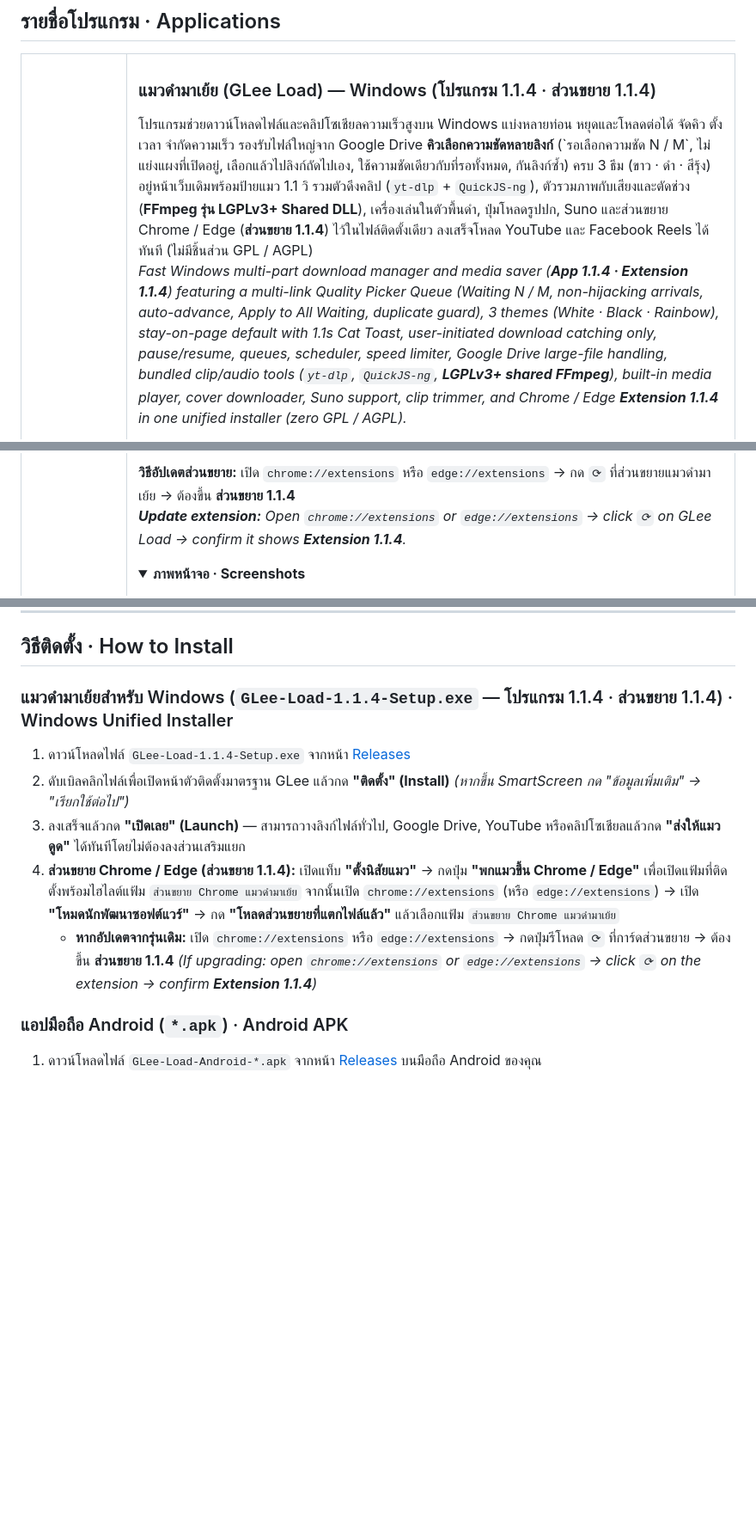
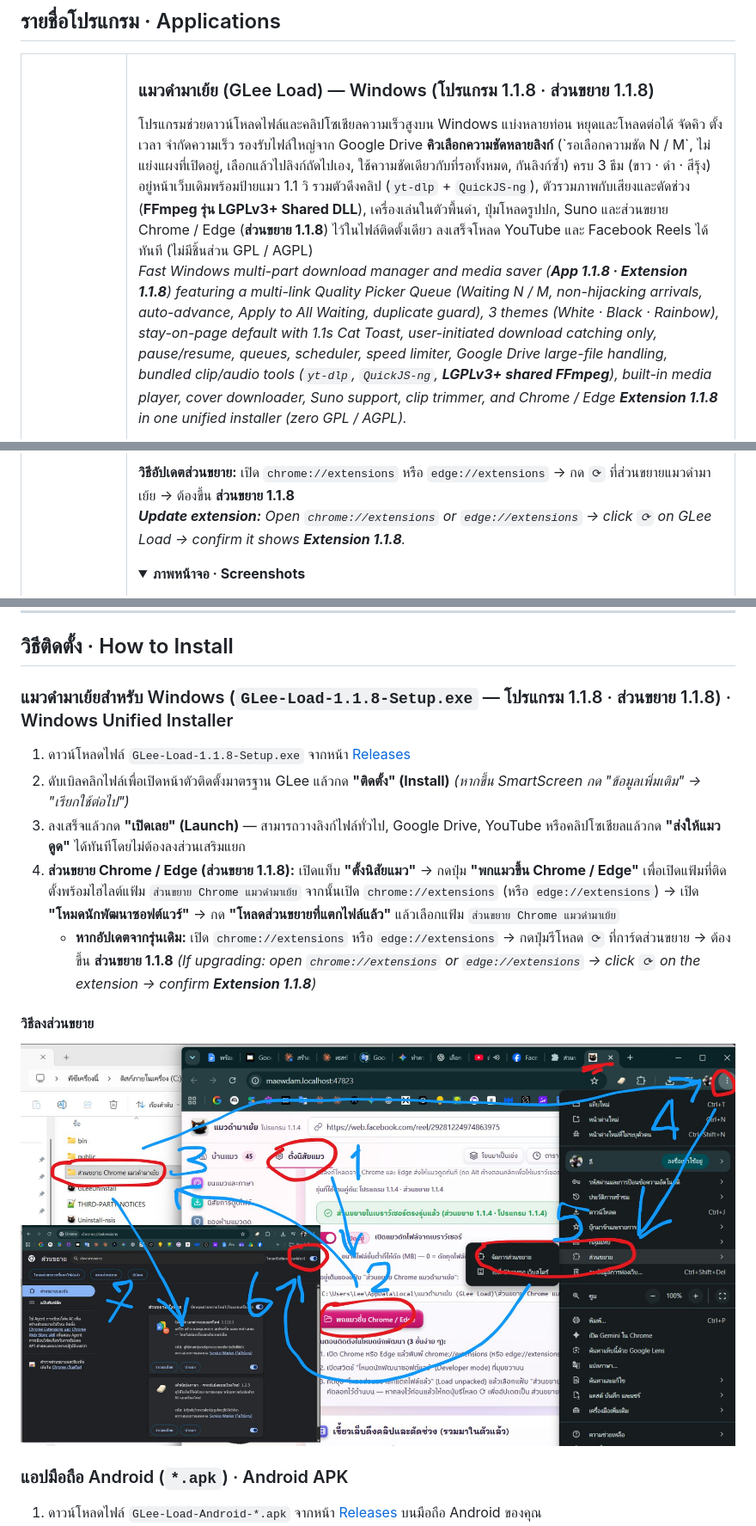
Before and after one commit to G-Lee21/glee-download-extra, a Markdown page: README.md, 3 parts joined by grey strips. Shown at 86% size. GitHub-like rendering; pictures changed too: images/glee-load-install-extension.jpg (added); blank space fills up the shorter version.

Commit message:
release(load): โปรแกรม 1.1.8 · ส่วนขยาย 1.1.8 (updates JSON + README + รูปวิธีลงส่วนขยาย)

```diff
--- a/README.md
+++ b/README.md
@@ -21,9 +21,9 @@
       <img src="images/icon-glee-load.png" alt="แมวดำมาเย้ย (GLee Load)" width="76" height="76" />
     </td>
     <td valign="top">
-      <h3>แมวดำมาเย้ย (GLee Load) — Windows (โปรแกรม 1.1.4 · ส่วนขยาย 1.1.4)</h3>
+      <h3>แมวดำมาเย้ย (GLee Load) — Windows (โปรแกรม 1.1.8 · ส่วนขยาย 1.1.8)</h3>
       <p>
-        โปรแกรมช่วยดาวน์โหลดไฟล์และคลิปโซเชียลความเร็วสูงบน Windows แบ่งหลายท่อน หยุดและโหลดต่อได้ จัดคิว ตั้งเวลา จำกัดความเร็ว รองรับไฟล์ใหญ่จาก Google Drive <strong>คิวเลือกความชัดหลายลิงก์</strong> (`รอเลือกความชัด N / M`, ไม่แย่งแผงที่เปิดอยู่, เลือกแล้วไปลิงก์ถัดไปเอง, ใช้ความชัดเดียวกับที่รอทั้งหมด, กันลิงก์ซ้ำ) ครบ 3 ธีม (ขาว · ดำ · สีรุ้ง) อยู่หน้าเว็บเดิมพร้อมป้ายแมว 1.1 วิ รวมตัวดึงคลิป (<code>yt-dlp</code> + <code>QuickJS-ng</code>), ตัวรวมภาพกับเสียงและตัดช่วง (<strong>FFmpeg รุ่น LGPLv3+ Shared DLL</strong>), เครื่องเล่นในตัวพื้นดำ, ปุ่มโหลดรูปปก, Suno และส่วนขยาย Chrome / Edge (<strong>ส่วนขยาย 1.1.4</strong>) ไว้ในไฟล์ติดตั้งเดียว ลงเสร็จโหลด YouTube และ Facebook Reels ได้ทันที (ไม่มีชิ้นส่วน GPL / AGPL)<br />
-        <em>Fast Windows multi-part download manager and media saver (<strong>App 1.1.4 · Extension 1.1.4</strong>) featuring a multi-link Quality Picker Queue (Waiting N / M, non-hijacking arrivals, auto-advance, Apply to All Waiting, duplicate guard), 3 themes (White · Black · Rainbow), stay-on-page default with 1.1s Cat Toast, user-initiated download catching only, pause/resume, queues, scheduler, speed limiter, Google Drive large-file handling, bundled clip/audio tools (<code>yt-dlp</code>, <code>QuickJS-ng</code>, <strong>LGPLv3+ shared FFmpeg</strong>), built-in media player, cover downloader, Suno support, clip trimmer, and Chrome / Edge <strong>Extension 1.1.4</strong> in one unified installer (zero GPL / AGPL).</em>
+        โปรแกรมช่วยดาวน์โหลดไฟล์และคลิปโซเชียลความเร็วสูงบน Windows แบ่งหลายท่อน หยุดและโหลดต่อได้ จัดคิว ตั้งเวลา จำกัดความเร็ว รองรับไฟล์ใหญ่จาก Google Drive <strong>คิวเลือกความชัดหลายลิงก์</strong> (`รอเลือกความชัด N / M`, ไม่แย่งแผงที่เปิดอยู่, เลือกแล้วไปลิงก์ถัดไปเอง, ใช้ความชัดเดียวกับที่รอทั้งหมด, กันลิงก์ซ้ำ) ครบ 3 ธีม (ขาว · ดำ · สีรุ้ง) อยู่หน้าเว็บเดิมพร้อมป้ายแมว 1.1 วิ รวมตัวดึงคลิป (<code>yt-dlp</code> + <code>QuickJS-ng</code>), ตัวรวมภาพกับเสียงและตัดช่วง (<strong>FFmpeg รุ่น LGPLv3+ Shared DLL</strong>), เครื่องเล่นในตัวพื้นดำ, ปุ่มโหลดรูปปก, Suno และส่วนขยาย Chrome / Edge (<strong>ส่วนขยาย 1.1.8</strong>) ไว้ในไฟล์ติดตั้งเดียว ลงเสร็จโหลด YouTube และ Facebook Reels ได้ทันที (ไม่มีชิ้นส่วน GPL / AGPL)<br />
+        <em>Fast Windows multi-part download manager and media saver (<strong>App 1.1.8 · Extension 1.1.8</strong>) featuring a multi-link Quality Picker Queue (Waiting N / M, non-hijacking arrivals, auto-advance, Apply to All Waiting, duplicate guard), 3 themes (White · Black · Rainbow), stay-on-page default with 1.1s Cat Toast, user-initiated download catching only, pause/resume, queues, scheduler, speed limiter, Google Drive large-file handling, bundled clip/audio tools (<code>yt-dlp</code>, <code>QuickJS-ng</code>, <strong>LGPLv3+ shared FFmpeg</strong>), built-in media player, cover downloader, Suno support, clip trimmer, and Chrome / Edge <strong>Extension 1.1.8</strong> in one unified installer (zero GPL / AGPL).</em>
       </p>
       <p>
@@ -36,7 +36,7 @@
       </p>
       <p>
-        <strong>วิธีอัปเดตส่วนขยาย:</strong> เปิด <code>chrome://extensions</code> หรือ <code>edge://extensions</code> → กด <code>⟳</code> ที่ส่วนขยายแมวดำมาเย้ย → ต้องขึ้น <strong>ส่วนขยาย 1.1.4</strong><br />
-        <em><strong>Update extension:</strong> Open <code>chrome://extensions</code> or <code>edge://extensions</code> → click <code>⟳</code> on GLee Load → confirm it shows <strong>Extension 1.1.4</strong>.</em>
+        <strong>วิธีอัปเดตส่วนขยาย:</strong> เปิด <code>chrome://extensions</code> หรือ <code>edge://extensions</code> → กด <code>⟳</code> ที่ส่วนขยายแมวดำมาเย้ย → ต้องขึ้น <strong>ส่วนขยาย 1.1.8</strong><br />
+        <em><strong>Update extension:</strong> Open <code>chrome://extensions</code> or <code>edge://extensions</code> → click <code>⟳</code> on GLee Load → confirm it shows <strong>Extension 1.1.8</strong>.</em>
       </p>
       <details open>
         <summary><strong>ภาพหน้าจอ · Screenshots</strong></summary>
@@ -89,12 +89,16 @@
 
 ## วิธีติดตั้ง · How to Install
 
-### แมวดำมาเย้ยสำหรับ Windows (`GLee-Load-1.1.4-Setup.exe` — โปรแกรม 1.1.4 · ส่วนขยาย 1.1.4) · Windows Unified Installer
-1. ดาวน์โหลดไฟล์ `GLee-Load-1.1.4-Setup.exe` จากหน้า [Releases](https://github.com/G-Lee21/glee-download-extra/releases/tag/load-v1.1.4)
+### แมวดำมาเย้ยสำหรับ Windows (`GLee-Load-1.1.8-Setup.exe` — โปรแกรม 1.1.8 · ส่วนขยาย 1.1.8) · Windows Unified Installer
+1. ดาวน์โหลดไฟล์ `GLee-Load-1.1.8-Setup.exe` จากหน้า [Releases](https://github.com/G-Lee21/glee-download-extra/releases/tag/load-v1.1.8)
 2. ดับเบิลคลิกไฟล์เพื่อเปิดหน้าตัวติดตั้งมาตรฐาน GLee แล้วกด **"ติดตั้ง" (Install)** *(หากขึ้น SmartScreen กด "ข้อมูลเพิ่มเติม" → "เรียกใช้ต่อไป")*
 3. ลงเสร็จแล้วกด **"เปิดเลย" (Launch)** — สามารถวางลิงก์ไฟล์ทั่วไป, Google Drive, YouTube หรือคลิปโซเชียลแล้วกด **"ส่งให้แมวดูด"** ได้ทันทีโดยไม่ต้องลงส่วนเสริมแยก
-4. **ส่วนขยาย Chrome / Edge (ส่วนขยาย 1.1.4):** เปิดแท็บ **"ตั้งนิสัยแมว"** → กดปุ่ม **"พกแมวขึ้น Chrome / Edge"** เพื่อเปิดแฟ้มที่ติดตั้งพร้อมไฮไลต์แฟ้ม `ส่วนขยาย Chrome แมวดำมาเย้ย` จากนั้นเปิด `chrome://extensions` (หรือ `edge://extensions`) → เปิด **"โหมดนักพัฒนาซอฟต์แวร์"** → กด **"โหลดส่วนขยายที่แตกไฟล์แล้ว"** แล้วเลือกแฟ้ม `ส่วนขยาย Chrome แมวดำมาเย้ย`
-   - **หากอัปเดตจากรุ่นเดิม:** เปิด `chrome://extensions` หรือ `edge://extensions` → กดปุ่มรีโหลด `⟳` ที่การ์ดส่วนขยาย → ต้องขึ้น **ส่วนขยาย 1.1.4** *(If upgrading: open `chrome://extensions` or `edge://extensions` → click `⟳` on the extension → confirm **Extension 1.1.4**)*
+4. **ส่วนขยาย Chrome / Edge (ส่วนขยาย 1.1.8):** เปิดแท็บ **"ตั้งนิสัยแมว"** → กดปุ่ม **"พกแมวขึ้น Chrome / Edge"** เพื่อเปิดแฟ้มที่ติดตั้งพร้อมไฮไลต์แฟ้ม `ส่วนขยาย Chrome แมวดำมาเย้ย` จากนั้นเปิด `chrome://extensions` (หรือ `edge://extensions`) → เปิด **"โหมดนักพัฒนาซอฟต์แวร์"** → กด **"โหลดส่วนขยายที่แตกไฟล์แล้ว"** แล้วเลือกแฟ้ม `ส่วนขยาย Chrome แมวดำมาเย้ย`
+   - **หากอัปเดตจากรุ่นเดิม:** เปิด `chrome://extensions` หรือ `edge://extensions` → กดปุ่มรีโหลด `⟳` ที่การ์ดส่วนขยาย → ต้องขึ้น **ส่วนขยาย 1.1.8** *(If upgrading: open `chrome://extensions` or `edge://extensions` → click `⟳` on the extension → confirm **Extension 1.1.8**)*
+
+#### วิธีลงส่วนขยาย
+
+![วิธีลงส่วนขยาย](images/glee-load-install-extension.jpg)
 
 ### แอปมือถือ Android (`*.apk`) · Android APK
 
```
Also changed, not shown: other parts of README.md (+7 -7 lines), 1 other file.
